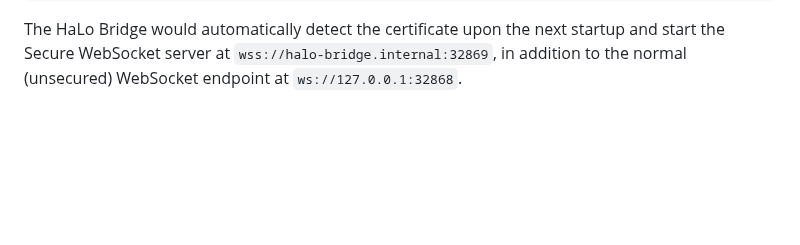
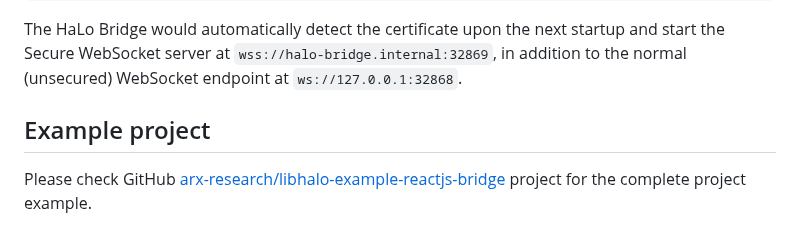
Before and after one commit to arx-research/libhalo, a Markdown page: docs/halo-bridge.md, the part around the change. Rendered like a GitHub page; blank space fills up the shorter version.

Commit message:
Docs: Add example project for HaLo Bridge (#256)

````diff
--- a/docs/halo-bridge.md
+++ b/docs/halo-bridge.md
@@ -139,3 +139,7 @@ grep -v -q "halo-bridge.internal" /etc/hosts && echo "" >> /etc/hosts && echo "1
 ```
 
 The HaLo Bridge would automatically detect the certificate upon the next startup and start the Secure WebSocket server at `wss://halo-bridge.internal:32869`, in addition to the normal (unsecured) WebSocket endpoint at `ws://127.0.0.1:32868`.
+
+## Example project
+
+Please check GitHub [arx-research/libhalo-example-reactjs-bridge](https://github.com/arx-research/libhalo-example-reactjs-bridge) project for the complete project example.
````
